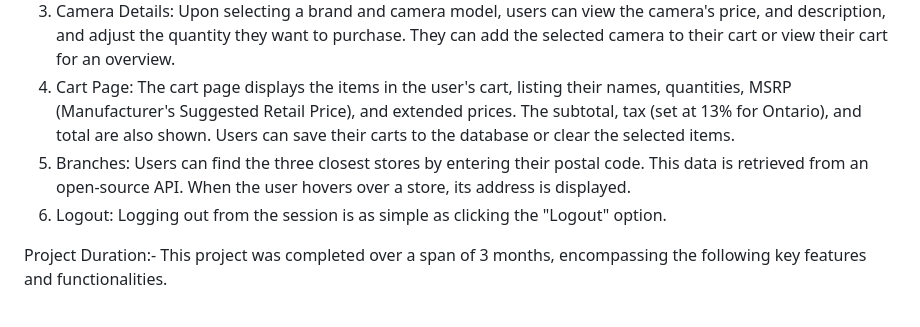
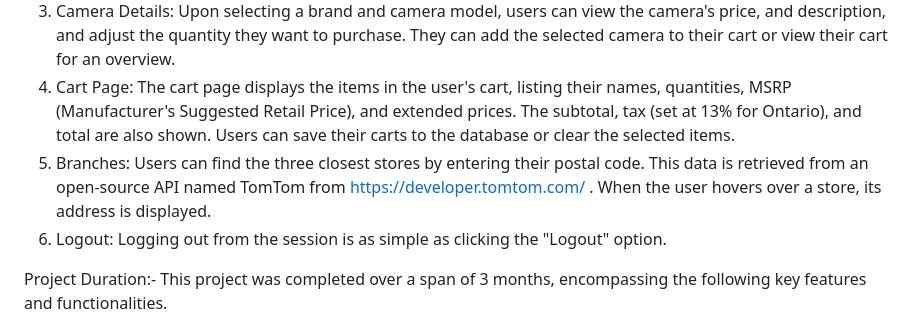
Before and after one commit to yakshpatel22/YakshCamShop-2021, a Markdown page: README.md, the part around the change. Rendered like a GitHub page.

```diff
--- a/README.md
+++ b/README.md
@@ -6,7 +6,7 @@ Features
 2. Home Page: The application's home page displays the camera application icon. Users can select a brand from a dropdown menu, including Canon, Nikon, and Sony, to explore the available cameras.
 3. Camera Details: Upon selecting a brand and camera model, users can view the camera's price, and description, and adjust the quantity they want to purchase. They can add the selected camera to their cart or view their cart for an overview.
 4. Cart Page: The cart page displays the items in the user's cart, listing their names, quantities, MSRP (Manufacturer's Suggested Retail Price), and extended prices. The subtotal, tax (set at 13% for Ontario), and total are also shown. Users can save their carts to the database or clear the selected items.
-5. Branches: Users can find the three closest stores by entering their postal code. This data is retrieved from an open-source API. When the user hovers over a store, its address is displayed.
+5. Branches: Users can find the three closest stores by entering their postal code. This data is retrieved from an open-source API named TomTom from https://developer.tomtom.com/ . When the user hovers over a store, its address is displayed.
 6. Logout: Logging out from the session is as simple as clicking the "Logout" option.
 
 Project Duration:-
```
